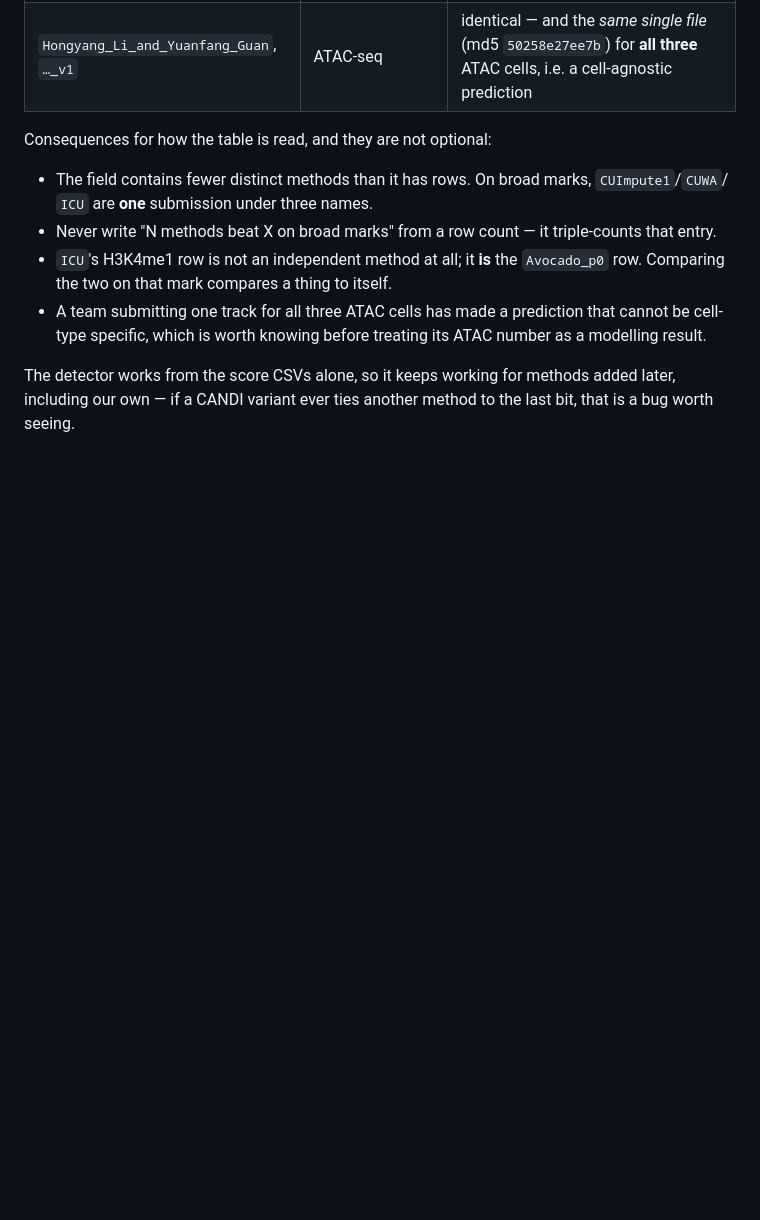
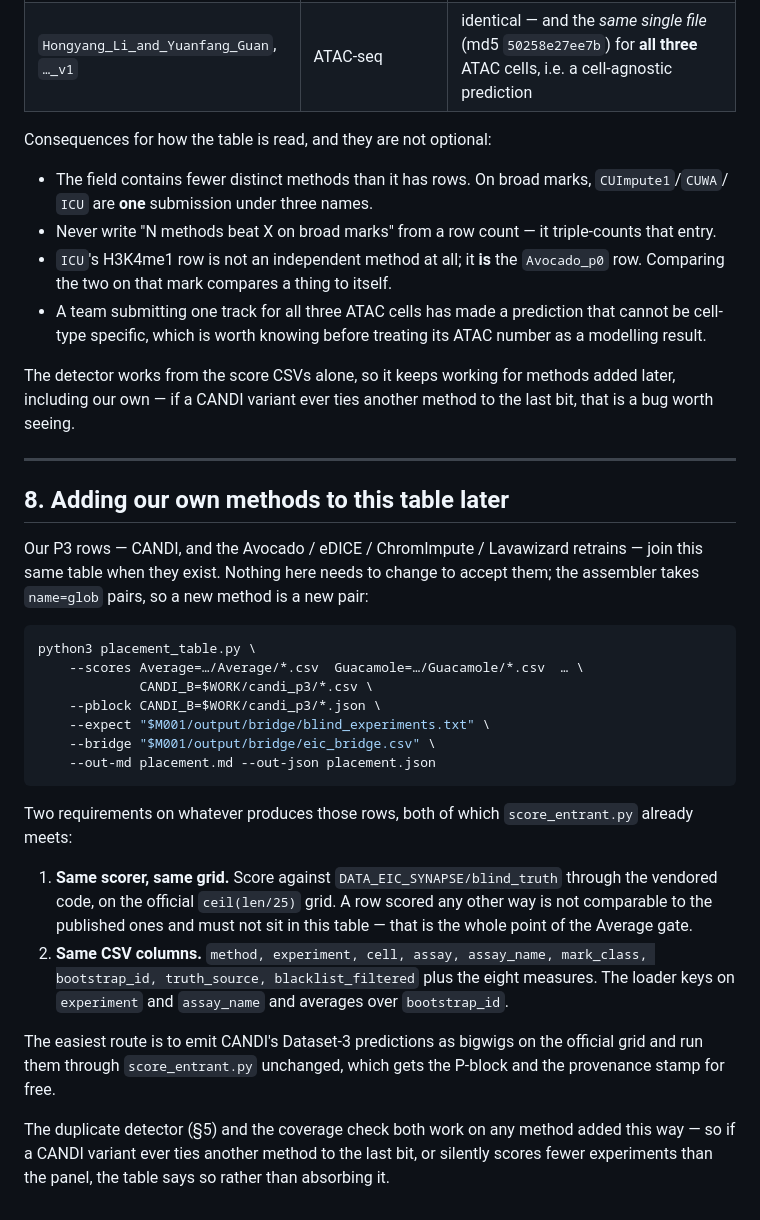
Before and after one commit to mehdiforoozandeh/CANDII, a Markdown page: competitors/entrants/README.md, the part around the change. Rendered like a GitHub page; blank space fills up the shorter version.

Commit message:
t54: document how our own P3 rows join this table
The assembler takes name=glob pairs, so CANDI and the retrains are new pairs and
nothing here changes to accept them. Records the two requirements on whatever
produces those rows -- same vendored scorer on the official grid, same CSV
columns -- and notes that the duplicate detector and coverage check apply to any
method added later, including ours.

Co-Authored-By: Claude Fable 5 <noreply@anthropic.com>

````diff
--- a/competitors/entrants/README.md
+++ b/competitors/entrants/README.md
@@ -431,3 +431,37 @@ Consequences for how the table is read, and they are not optional:
 
 The detector works from the score CSVs alone, so it keeps working for methods added later, including
 our own — if a CANDI variant ever ties another method to the last bit, that is a bug worth seeing.
+
+---
+
+## 8. Adding our own methods to this table later
+
+Our P3 rows — CANDI, and the Avocado / eDICE / ChromImpute / Lavawizard retrains — join this same
+table when they exist. Nothing here needs to change to accept them; the assembler takes
+`name=glob` pairs, so a new method is a new pair:
+
+```bash
+python3 placement_table.py \
+    --scores Average=…/Average/*.csv  Guacamole=…/Guacamole/*.csv  … \
+             CANDI_B=$WORK/candi_p3/*.csv \
+    --pblock CANDI_B=$WORK/candi_p3/*.json \
+    --expect "$M001/output/bridge/blind_experiments.txt" \
+    --bridge "$M001/output/bridge/eic_bridge.csv" \
+    --out-md placement.md --out-json placement.json
+```
+
+Two requirements on whatever produces those rows, both of which `score_entrant.py` already meets:
+
+1. **Same scorer, same grid.** Score against `DATA_EIC_SYNAPSE/blind_truth` through the vendored
+   code, on the official `ceil(len/25)` grid. A row scored any other way is not comparable to the
+   published ones and must not sit in this table — that is the whole point of the Average gate.
+2. **Same CSV columns.** `method, experiment, cell, assay, assay_name, mark_class, bootstrap_id,
+   truth_source, blacklist_filtered` plus the eight measures. The loader keys on `experiment` and
+   `assay_name` and averages over `bootstrap_id`.
+
+The easiest route is to emit CANDI's Dataset-3 predictions as bigwigs on the official grid and run
+them through `score_entrant.py` unchanged, which gets the P-block and the provenance stamp for free.
+
+The duplicate detector (§5) and the coverage check both work on any method added this way — so if a
+CANDI variant ever ties another method to the last bit, or silently scores fewer experiments than
+the panel, the table says so rather than absorbing it.
````
